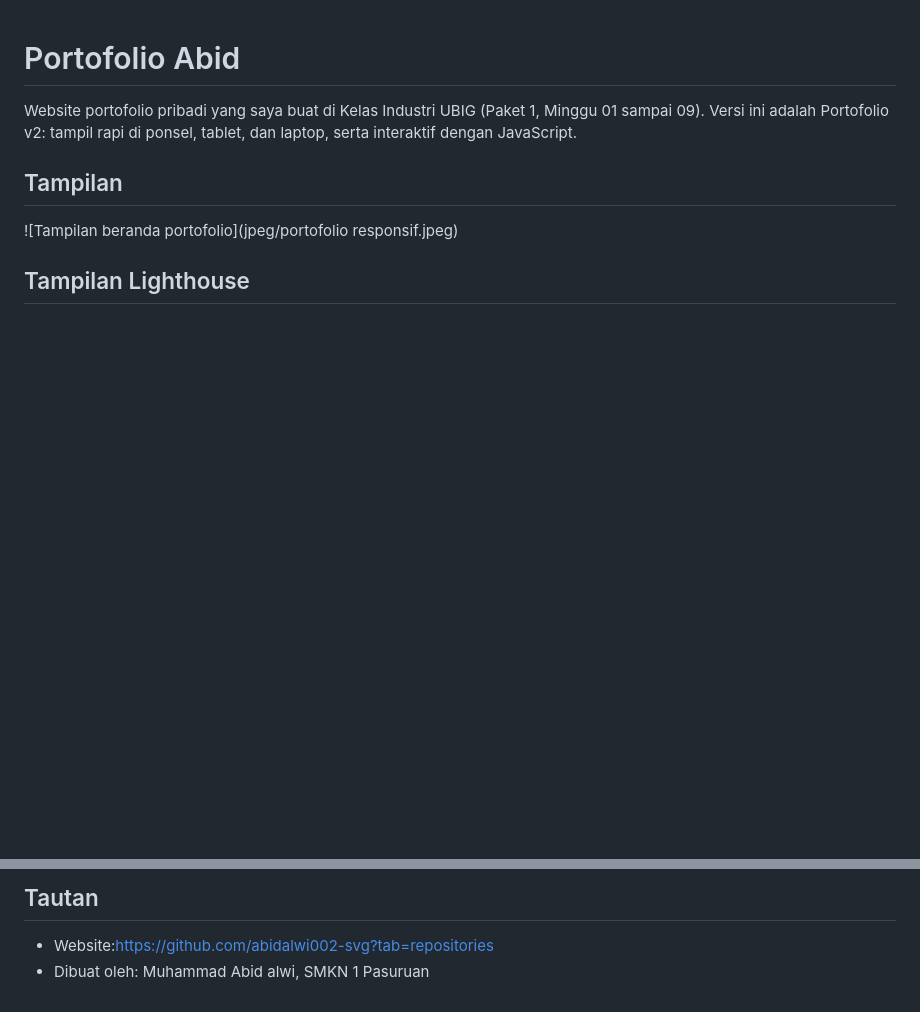
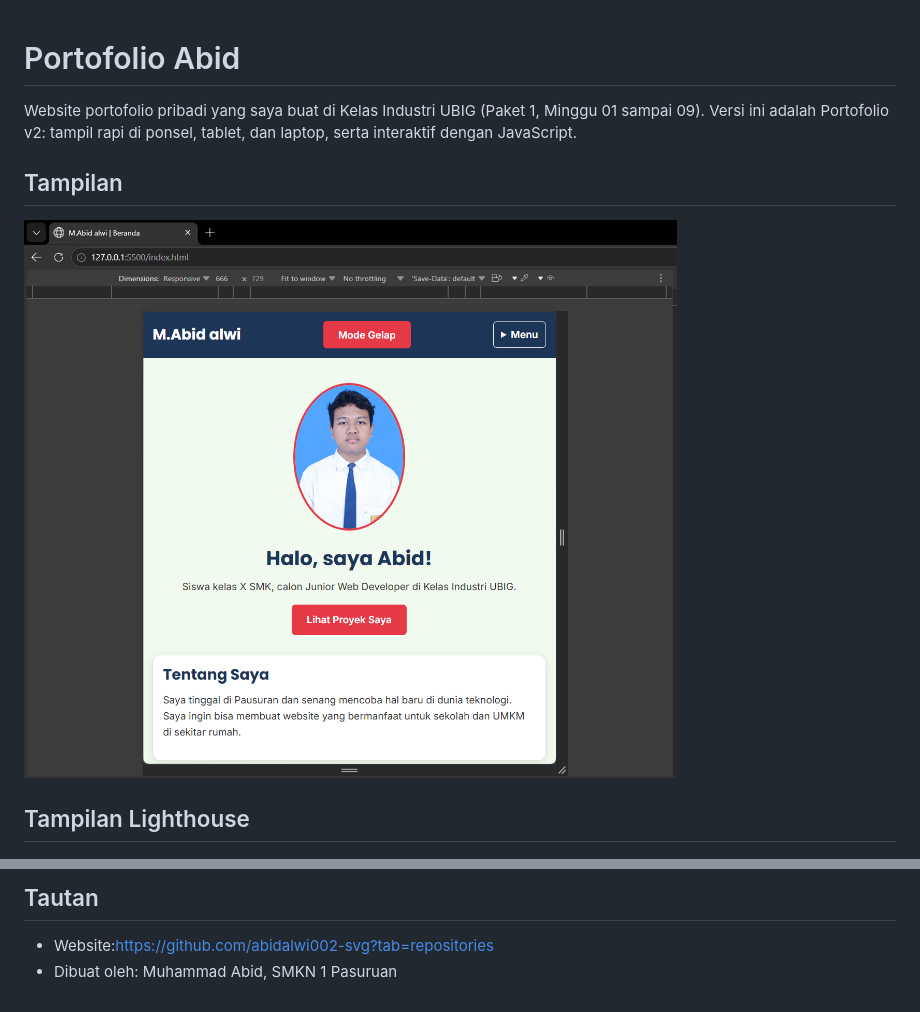
Before and after one commit to abidalwi002-svg/portofolio-abid, a Markdown page: README.md, 2 parts joined by grey strips. Rendered like a GitHub page; blank space fills up the shorter version.

Commit message:
mengubah readme

```diff
--- a/README.md
+++ b/README.md
@@ -1,7 +1,7 @@
 # Portofolio Abid
 Website portofolio pribadi yang saya buat di Kelas Industri UBIG (Paket 1, Minggu 01 sampai 09). Versi ini adalah Portofolio v2: tampil rapi di ponsel, tablet, dan laptop, serta interaktif dengan JavaScript.
 ## Tampilan
-![Tampilan beranda portofolio](jpeg/portofolio responsif.jpeg)
+![Tampilan beranda portofolio](jpeg/portofolio-responsif.png)
 ## Tampilan Lighthouse
 ![Tampilan beranda portofolio](jpeg/abidskor.png)
 ## Fitur
@@ -21,4 +21,4 @@ Website portofolio pribadi yang saya buat di Kelas Industri UBIG (Paket 1, Mingg
 - Kontak: Performance 99, Accessibility 100, Best Practices 100, SEO 100
 ## Tautan
 - Website:https://github.com/abidalwi002-svg?tab=repositories
-- Dibuat oleh: Muhammad Abid alwi, SMKN 1 Pasuruan
+- Dibuat oleh: Muhammad Abid, SMKN 1 Pasuruan
```
Also changed, not shown: jpeg/portofolio-responsif.png (renamed from jpeg/portofolio responsif.jpeg).
